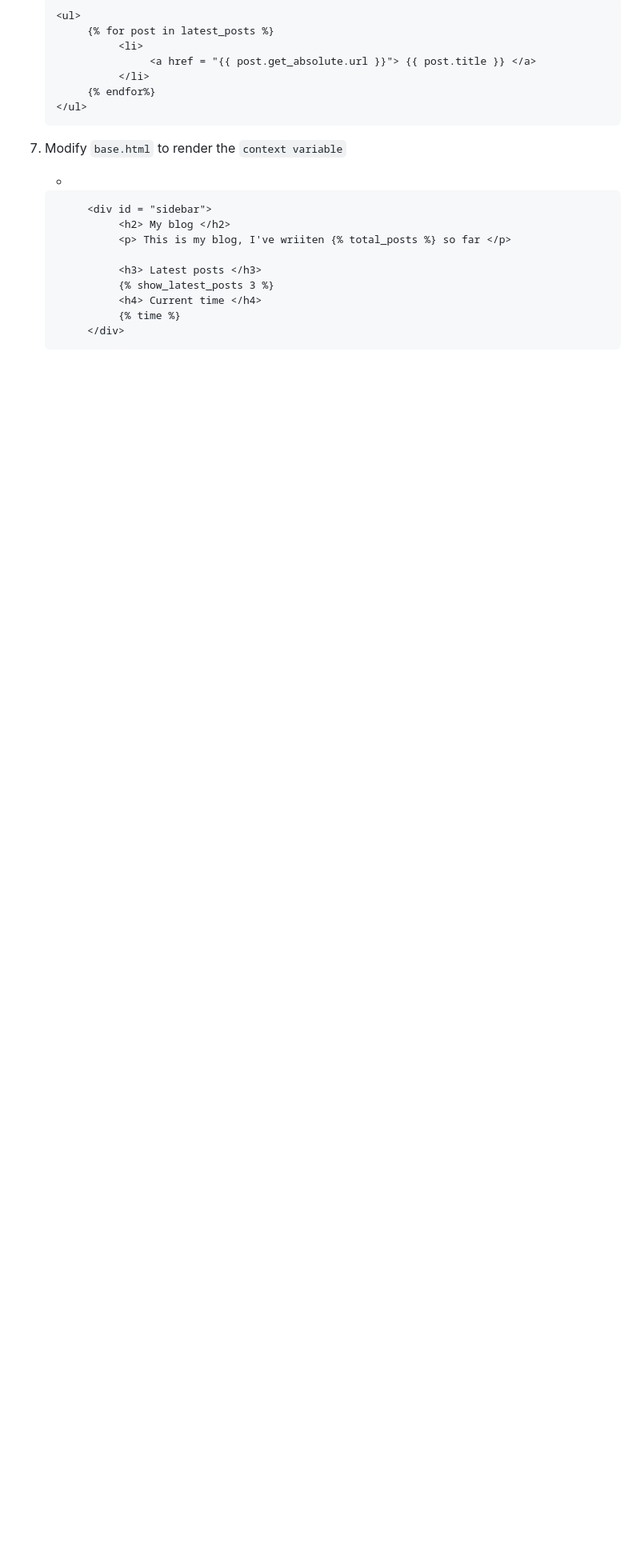
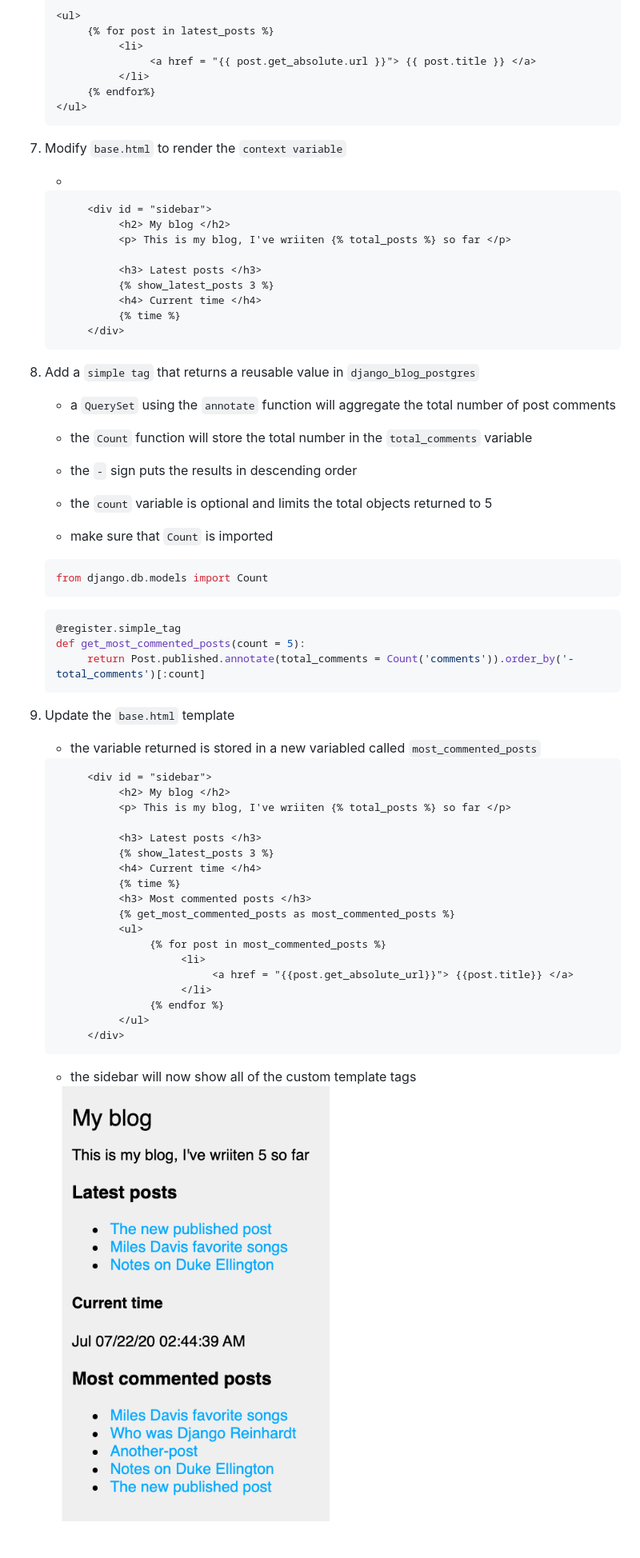
Before and after one commit to stevekutz/django_blog_postgres, a Markdown page: README.MD, the part around the change. Shown: that part at 80% size. Rendered like a GitHub page; pictures changed too: side_bar_with_several_custom_template_tags.png (added); blank space fills up the shorter version.

Commit message:
added simple custom template tag that returns a reusable value

```diff
--- a/README.MD
+++ b/README.MD
@@ -1157,3 +1157,53 @@
                {% time %}
           </div>
      ~~~
+
+
+8) Add a `simple tag` that returns a reusable value in `django_blog_postgres`
+
+     - a `QuerySet` using the `annotate` function will aggregate the total number of post comments
+     - the `Count` function will store the total number in the `total_comments` variable
+     - the `-` sign puts the results in descending order
+     - the `count` variable is optional and limits the total objects returned to 5
+
+
+     - make sure that `Count` is imported
+
+     ~~~ py
+     from django.db.models import Count
+     ~~~
+
+     ~~~ py
+     @register.simple_tag
+     def get_most_commented_posts(count = 5):
+          return Post.published.annotate(total_comments = Count('comments')).order_by('-total_comments')[:count]
+     ~~~
+
+9) Update the `base.html` template
+
+     - the variable returned is stored in a new variabled called `most_commented_posts`
+
+     ~~~ html
+          <div id = "sidebar">
+               <h2> My blog </h2>
+               <p> This is my blog, I've wriiten {% total_posts %} so far </p>
+
+               <h3> Latest posts </h3>
+               {% show_latest_posts 3 %}
+               <h4> Current time </h4>
+               {% time %}
+               <h3> Most commented posts </h3>
+               {% get_most_commented_posts as most_commented_posts %}
+               <ul>
+                    {% for post in most_commented_posts %}
+                         <li>
+                              <a href = "{{post.get_absolute_url}}"> {{post.title}} </a>
+                         </li>
+                    {% endfor %}
+               </ul>
+          </div>
+     ~~~
+
+     - the sidebar will now show all of the custom template tags
+
+     <img src = "side_bar_with_several_custom_template_tags.png" width = "50%"/>
```
Also changed, not shown: 2 other files.
